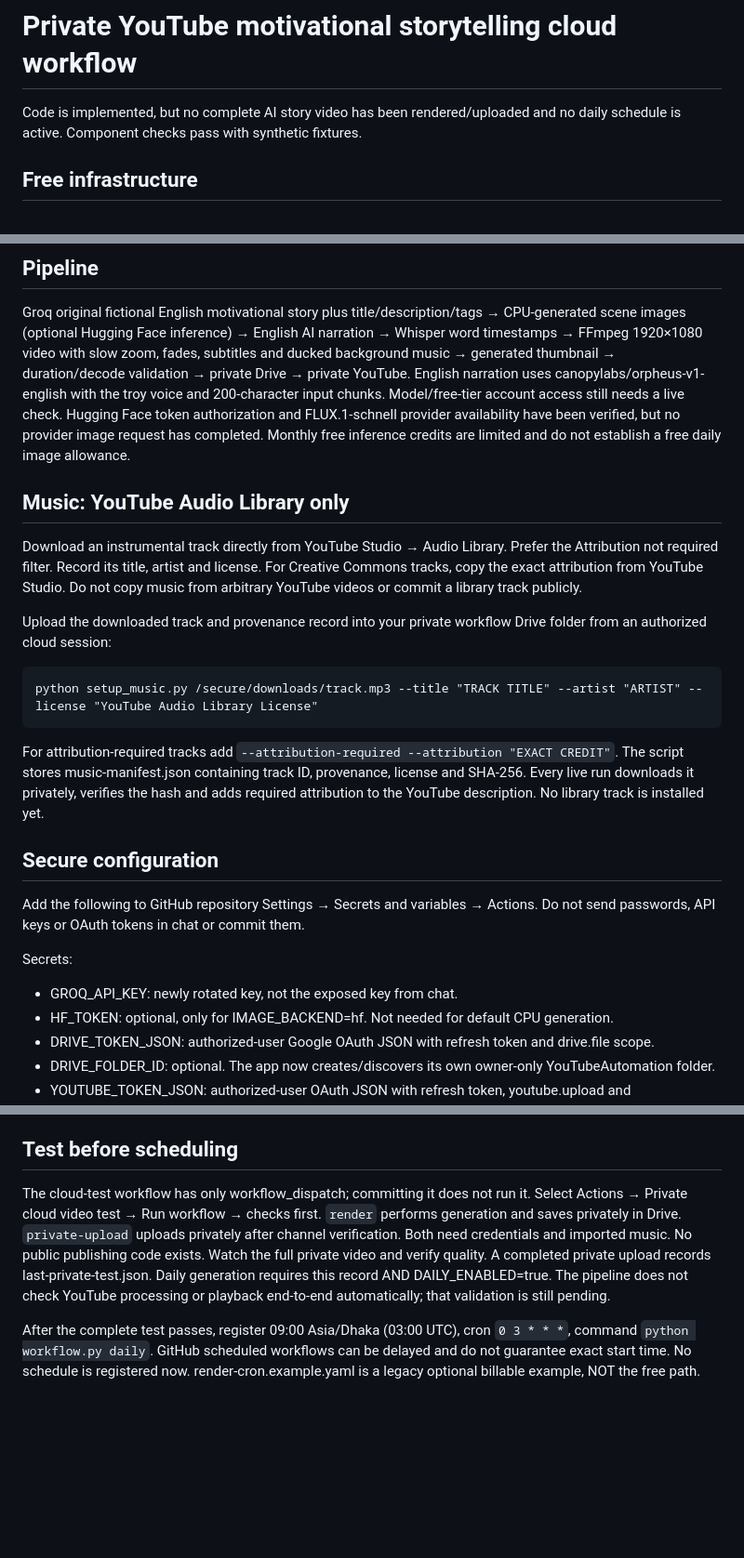
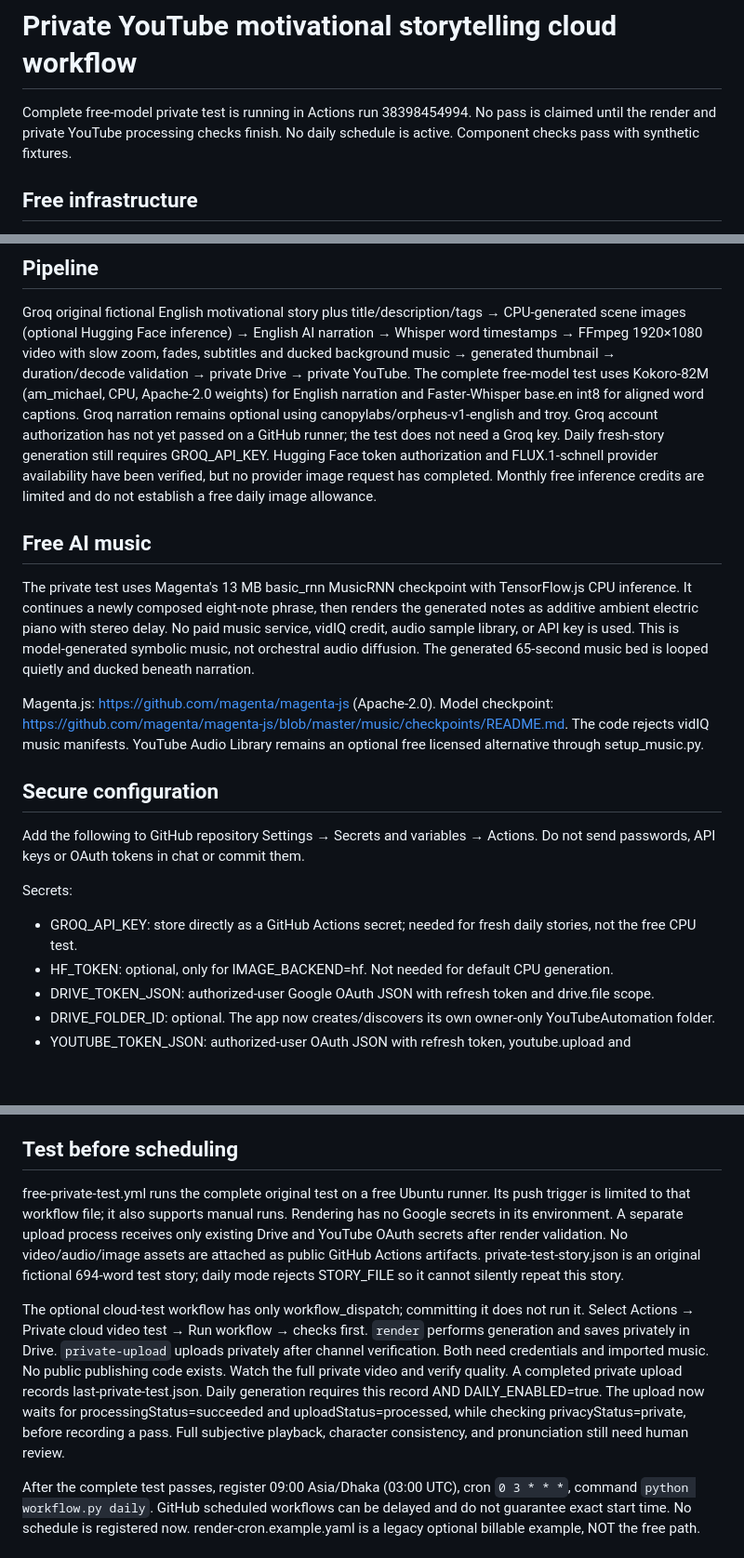
Before and after one commit to Asif-Rezan/youtube-motivation-automation, a Markdown page: README.md, 3 parts joined by grey strips. Shown at 93% size. Drawn GitHub-style; blank space fills up the shorter version.

Commit message:
Document free-model private test and remaining daily-story configuration

````diff
--- a/README.md
+++ b/README.md
@@ -1,7 +1,8 @@
 # Private YouTube motivational storytelling cloud workflow
 
-Code is implemented, but no complete AI story video has been rendered/uploaded
-and no daily schedule is active. Component checks pass with synthetic fixtures.
+Complete free-model private test is running in Actions run 38398454994.
+No pass is claimed until the render and private YouTube processing checks finish.
+No daily schedule is active. Component checks pass with synthetic fixtures.
 
 ## Free infrastructure
 
@@ -40,30 +41,28 @@ Groq original fictional English motivational story plus title/description/tags
 CPU-generated scene images (optional Hugging Face inference) → English AI narration → Whisper word timestamps →
 FFmpeg 1920×1080 video with slow zoom, fades, subtitles and ducked background music
 → generated thumbnail → duration/decode validation → private Drive → private YouTube.
-English narration uses canopylabs/orpheus-v1-english with the troy voice and
-200-character input chunks. Model/free-tier account access still needs a live check.
+The complete free-model test uses Kokoro-82M (am_michael, CPU, Apache-2.0 weights)
+for English narration and Faster-Whisper base.en int8 for aligned word captions.
+Groq narration remains optional using canopylabs/orpheus-v1-english and troy.
+Groq account authorization has not yet passed on a GitHub runner; the test does
+not need a Groq key. Daily fresh-story generation still requires GROQ_API_KEY.
 Hugging Face token authorization and FLUX.1-schnell provider availability have been
 verified, but no provider image request has completed. Monthly free inference
 credits are limited and do not establish a free daily image allowance.
 
-## Music: YouTube Audio Library only
+## Free AI music
 
-Download an instrumental track directly from YouTube Studio → Audio Library.
-Prefer the Attribution not required filter. Record its title, artist and license.
-For Creative Commons tracks, copy the exact attribution from YouTube Studio.
-Do not copy music from arbitrary YouTube videos or commit a library track publicly.
+The private test uses Magenta's 13 MB basic_rnn MusicRNN checkpoint with
+TensorFlow.js CPU inference. It continues a newly composed eight-note phrase,
+then renders the generated notes as additive ambient electric piano with stereo
+delay. No paid music service, vidIQ credit, audio sample library, or API key is
+used. This is model-generated symbolic music, not orchestral audio diffusion.
+The generated 65-second music bed is looped quietly and ducked beneath narration.
 
-Upload the downloaded track and provenance record into your private workflow
-Drive folder from an authorized cloud session:
-
-```
-python setup_music.py /secure/downloads/track.mp3 --title "TRACK TITLE" --artist "ARTIST" --license "YouTube Audio Library License"
-```
-
-For attribution-required tracks add `--attribution-required --attribution "EXACT CREDIT"`.
-The script stores music-manifest.json containing track ID, provenance, license and
-SHA-256. Every live run downloads it privately, verifies the hash and adds required
-attribution to the YouTube description. No library track is installed yet.
+Magenta.js: https://github.com/magenta/magenta-js (Apache-2.0).
+Model checkpoint: https://github.com/magenta/magenta-js/blob/master/music/checkpoints/README.md.
+The code rejects vidIQ music manifests. YouTube Audio Library remains an optional
+free licensed alternative through setup_music.py.
 
 ## Secure configuration
 
@@ -71,7 +70,7 @@ Add the following to GitHub repository Settings → Secrets and variables → Ac
 Do not send passwords, API keys or OAuth tokens in chat or commit them.
 
 Secrets:
-- GROQ_API_KEY: newly rotated key, not the exposed key from chat.
+- GROQ_API_KEY: store directly as a GitHub Actions secret; needed for fresh daily stories, not the free CPU test.
 - HF_TOKEN: optional, only for IMAGE_BACKEND=hf. Not needed for default CPU generation.
 - DRIVE_TOKEN_JSON: authorized-user Google OAuth JSON with refresh token and drive.file scope.
 - DRIVE_FOLDER_ID: optional. The app now creates/discovers its own owner-only YouTubeAutomation folder.
@@ -91,14 +90,23 @@ token expiry may break unattended execution; configure production consent correc
 
 ## Test before scheduling
 
-The cloud-test workflow has only workflow_dispatch; committing it does not run it.
+free-private-test.yml runs the complete original test on a free Ubuntu runner.
+Its push trigger is limited to that workflow file; it also supports manual runs.
+Rendering has no Google secrets in its environment. A separate upload process
+receives only existing Drive and YouTube OAuth secrets after render validation.
+No video/audio/image assets are attached as public GitHub Actions artifacts.
+private-test-story.json is an original fictional 694-word test story; daily mode
+rejects STORY_FILE so it cannot silently repeat this story.
+
+The optional cloud-test workflow has only workflow_dispatch; committing it does not run it.
 Select Actions → Private cloud video test → Run workflow → checks first.
 `render` performs generation and saves privately in Drive. `private-upload` uploads
 privately after channel verification. Both need credentials and imported music.
 No public publishing code exists. Watch the full private video and verify quality.
 A completed private upload records last-private-test.json. Daily generation requires
-this record AND DAILY_ENABLED=true. The pipeline does not check YouTube processing
-or playback end-to-end automatically; that validation is still pending.
+this record AND DAILY_ENABLED=true. The upload now waits for processingStatus=succeeded and uploadStatus=processed,
+while checking privacyStatus=private, before recording a pass. Full subjective
+playback, character consistency, and pronunciation still need human review.
 
 After the complete test passes, register 09:00 Asia/Dhaka (03:00 UTC), cron
 `0 3 * * *`, command `python workflow.py daily`. GitHub scheduled workflows can be
````
